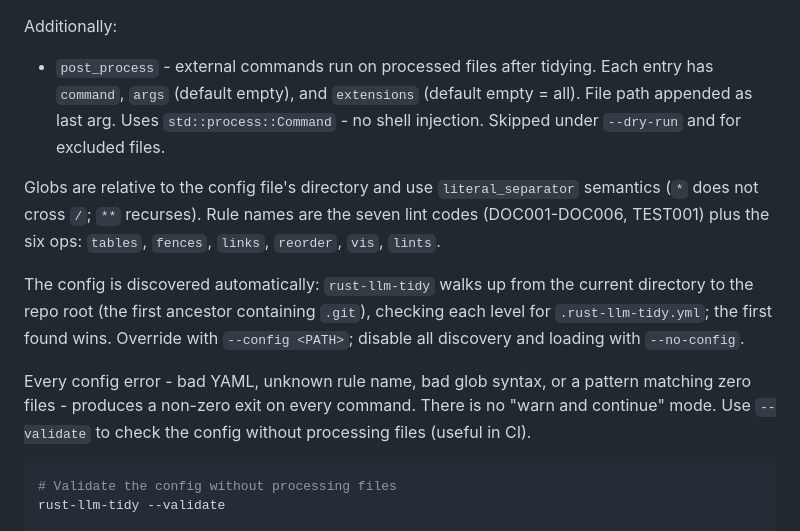
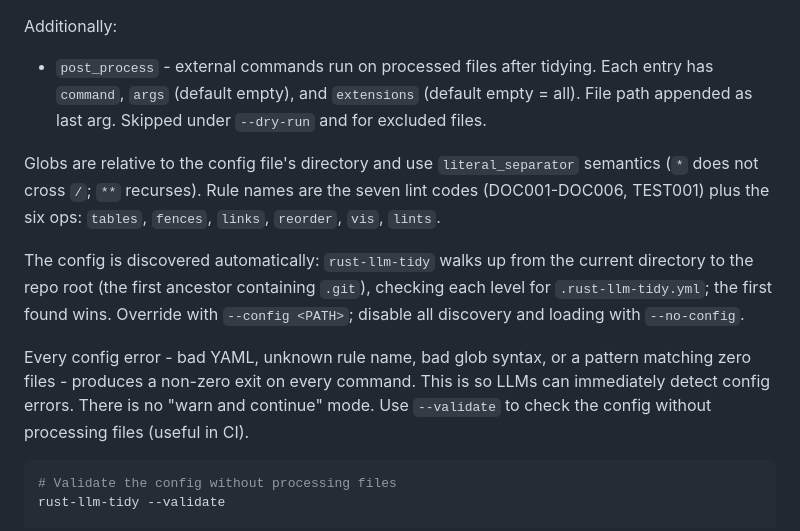
Before and after one commit to Sewer56/rust-llm-tidy, a Markdown page: README.MD, the part around the change. GitHub-like rendering.

Commit message:
Improve: Cleanup README.md a tiny bit

````diff
--- a/README.MD
+++ b/README.MD
@@ -96,8 +96,7 @@ Additionally:
 
 - `post_process` - external commands run on processed files after tidying.
   Each entry has `command`, `args` (default empty), and `extensions`
-  (default empty = all). File path appended as last arg. Uses
-  `std::process::Command` - no shell injection. Skipped under `--dry-run`
+  (default empty = all). File path appended as last arg. Skipped under `--dry-run`
   and for excluded files.
 
 Globs are relative to the config file's directory and use `literal_separator`
@@ -111,9 +110,9 @@ checking each level for `.rust-llm-tidy.yml`; the first found wins. Override
 with `--config <PATH>`; disable all discovery and loading with `--no-config`.
 
 Every config error - bad YAML, unknown rule name, bad glob syntax, or a pattern
-matching zero files - produces a non-zero exit on every command. There is no
-"warn and continue" mode. Use `--validate` to check the config without
-processing files (useful in CI).
+matching zero files - produces a non-zero exit on every command. This is so LLMs
+can immediately detect config errors. There is no "warn and continue" mode.
+Use `--validate` to check the config without processing files (useful in CI).
 
 ```bash
 # Validate the config without processing files
````
